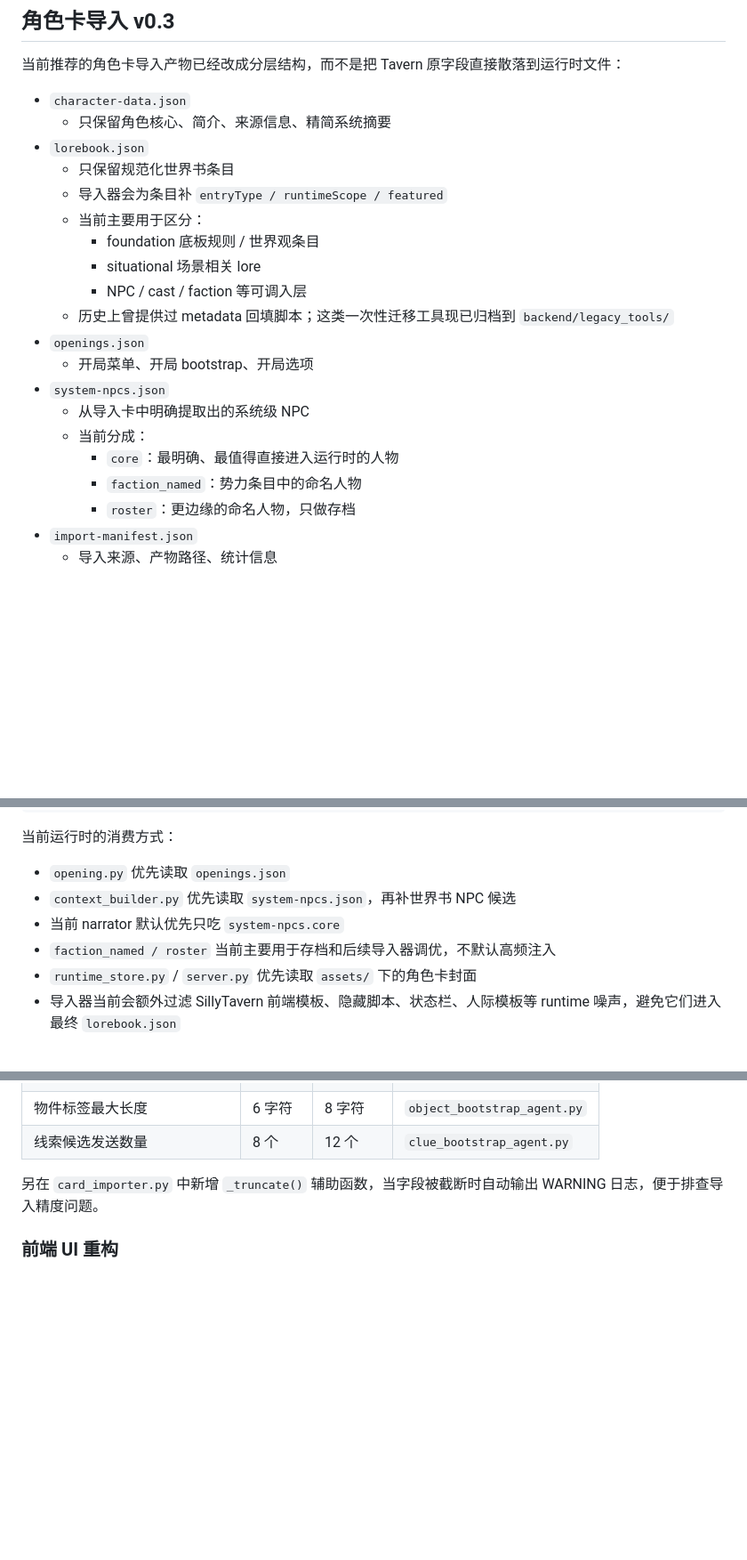
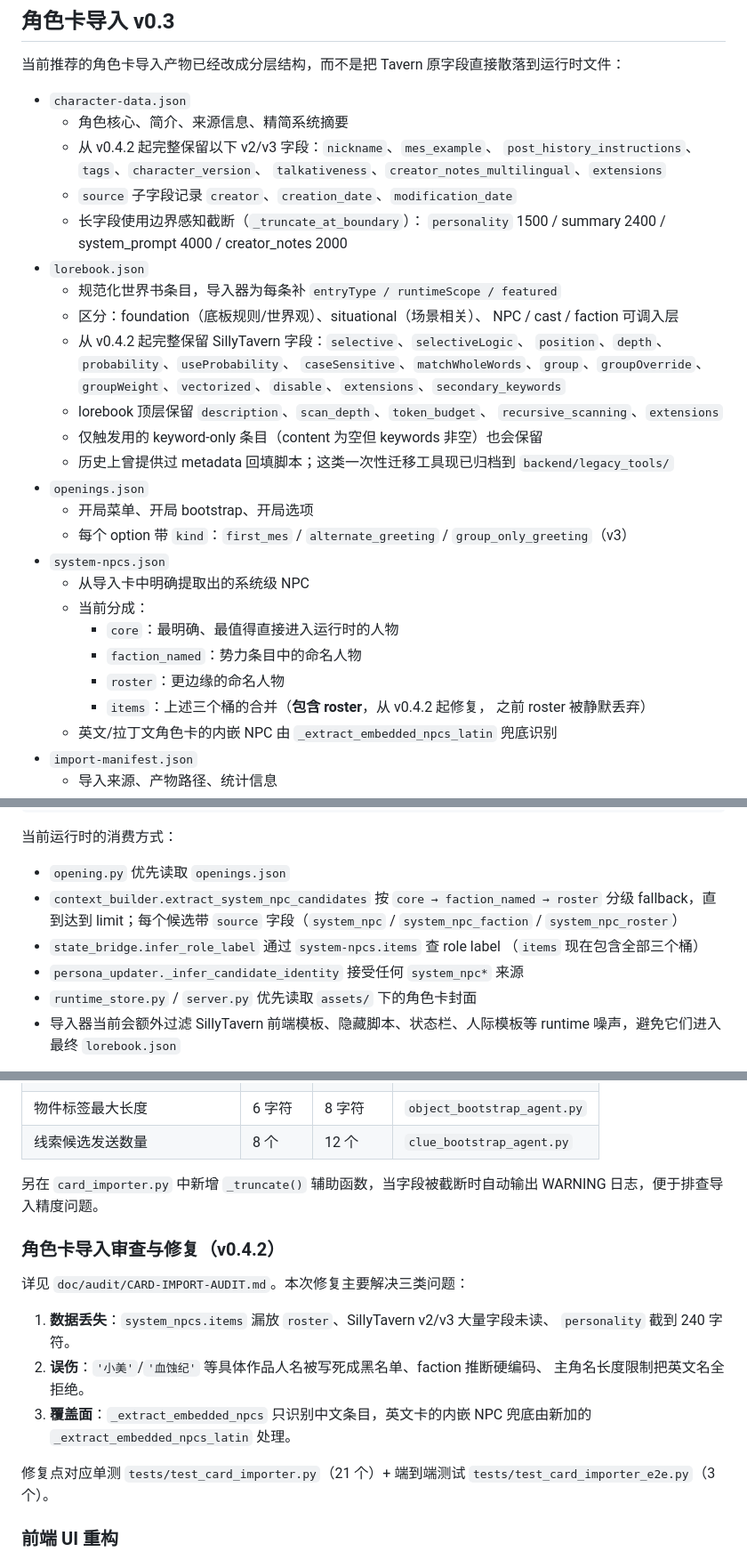
Before and after one commit to jorzaiy/Threadloom, a Markdown page: doc/BACKEND.md, 3 parts joined by grey strips. Shown at 89% size. Rendered like a GitHub page; blank space fills up the shorter version.

```diff
--- a/doc/BACKEND.md
+++ b/doc/BACKEND.md
@@ -164,23 +164,37 @@
 当前推荐的角色卡导入产物已经改成分层结构，而不是把 Tavern 原字段直接散落到运行时文件：
 
 - `character-data.json`
-  - 只保留角色核心、简介、来源信息、精简系统摘要
+  - 角色核心、简介、来源信息、精简系统摘要
+  - 从 v0.4.2 起完整保留以下 v2/v3 字段：`nickname`、`mes_example`、
+    `post_history_instructions`、`tags`、`character_version`、
+    `talkativeness`、`creator_notes_multilingual`、`extensions`
+  - `source` 子字段记录 `creator`、`creation_date`、`modification_date`
+  - 长字段使用边界感知截断（`_truncate_at_boundary`）：
+    `personality` 1500 / summary 2400 / system_prompt 4000 / creator_notes 2000
 - `lorebook.json`
-  - 只保留规范化世界书条目
-  - 导入器会为条目补 `entryType / runtimeScope / featured`
-  - 当前主要用于区分：
-    - foundation 底板规则 / 世界观条目
-    - situational 场景相关 lore
-    - NPC / cast / faction 等可调入层
+  - 规范化世界书条目，导入器为每条补 `entryType / runtimeScope / featured`
+  - 区分：foundation（底板规则/世界观）、situational（场景相关）、
+    NPC / cast / faction 可调入层
+  - 从 v0.4.2 起完整保留 SillyTavern 字段：`selective`、`selectiveLogic`、
+    `position`、`depth`、`probability`、`useProbability`、
+    `caseSensitive`、`matchWholeWords`、`group`、`groupOverride`、
+    `groupWeight`、`vectorized`、`disable`、`extensions`、`secondary_keywords`
+  - lorebook 顶层保留 `description`、`scan_depth`、`token_budget`、
+    `recursive_scanning`、`extensions`
+  - 仅触发用的 keyword-only 条目（content 为空但 keywords 非空）也会保留
   - 历史上曾提供过 metadata 回填脚本；这类一次性迁移工具现已归档到 `backend/legacy_tools/`
 - `openings.json`
   - 开局菜单、开局 bootstrap、开局选项
+  - 每个 option 带 `kind`：`first_mes` / `alternate_greeting` / `group_only_greeting`（v3）
 - `system-npcs.json`
   - 从导入卡中明确提取出的系统级 NPC
   - 当前分成：
     - `core`：最明确、最值得直接进入运行时的人物
     - `faction_named`：势力条目中的命名人物
-    - `roster`：更边缘的命名人物，只做存档
+    - `roster`：更边缘的命名人物
+    - `items`：上述三个桶的合并（**包含 roster**，从 v0.4.2 起修复，
+      之前 roster 被静默丢弃）
+  - 英文/拉丁文角色卡的内嵌 NPC 由 `_extract_embedded_npcs_latin` 兜底识别
 - `import-manifest.json`
   - 导入来源、产物路径、统计信息
 - `assets/`
@@ -205,9 +219,12 @@ python3 backend/import_character_card.py /path/to/card.raw-card.json
 当前运行时的消费方式：
 
 - `opening.py` 优先读取 `openings.json`
-- `context_builder.py` 优先读取 `system-npcs.json`，再补世界书 NPC 候选
-- 当前 narrator 默认优先只吃 `system-npcs.core`
-- `faction_named / roster` 当前主要用于存档和后续导入器调优，不默认高频注入
+- `context_builder.extract_system_npc_candidates` 按 `core → faction_named → roster`
+  分级 fallback，直到达到 limit；每个候选带 `source` 字段（`system_npc` /
+  `system_npc_faction` / `system_npc_roster`）
+- `state_bridge.infer_role_label` 通过 `system-npcs.items` 查 role label
+  （`items` 现在包含全部三个桶）
+- `persona_updater._infer_candidate_identity` 接受任何 `system_npc*` 来源
 - `runtime_store.py` / `server.py` 优先读取 `assets/` 下的角色卡封面
 - 导入器当前会额外过滤 SillyTavern 前端模板、隐藏脚本、状态栏、人际模板等 runtime 噪声，避免它们进入最终 `lorebook.json`
 
@@ -282,6 +299,20 @@ python3 backend/import_character_card.py /path/to/card.raw-card.json
 
 另在 `card_importer.py` 中新增 `_truncate()` 辅助函数，当字段被截断时自动输出 WARNING 日志，便于排查导入精度问题。
 
+### 角色卡导入审查与修复（v0.4.2）
+
+详见 `doc/audit/CARD-IMPORT-AUDIT.md`。本次修复主要解决三类问题：
+
+1. **数据丢失**：`system_npcs.items` 漏放 `roster`、SillyTavern v2/v3 大量字段未读、
+   `personality` 截到 240 字符。
+2. **误伤**：`'小美'`/`'血蚀纪'` 等具体作品人名被写死成黑名单、faction 推断硬编码、
+   主角名长度限制把英文名全拒绝。
+3. **覆盖面**：`_extract_embedded_npcs` 只识别中文条目，英文卡的内嵌 NPC 兜底由新加的
+   `_extract_embedded_npcs_latin` 处理。
+
+修复点对应单测 `tests/test_card_importer.py`（21 个）+ 端到端测试
+`tests/test_card_importer_e2e.py`（3 个）。
+
 ### 前端 UI 重构
 
 - **设置面板** 重组为三页签：连接与模型 / 角色卡 / 用户设定；未激活页签使用绿色背景
```
Also changed, not shown: doc/audit/CARD-IMPORT-AUDIT.md (added, +115 -0 lines).
